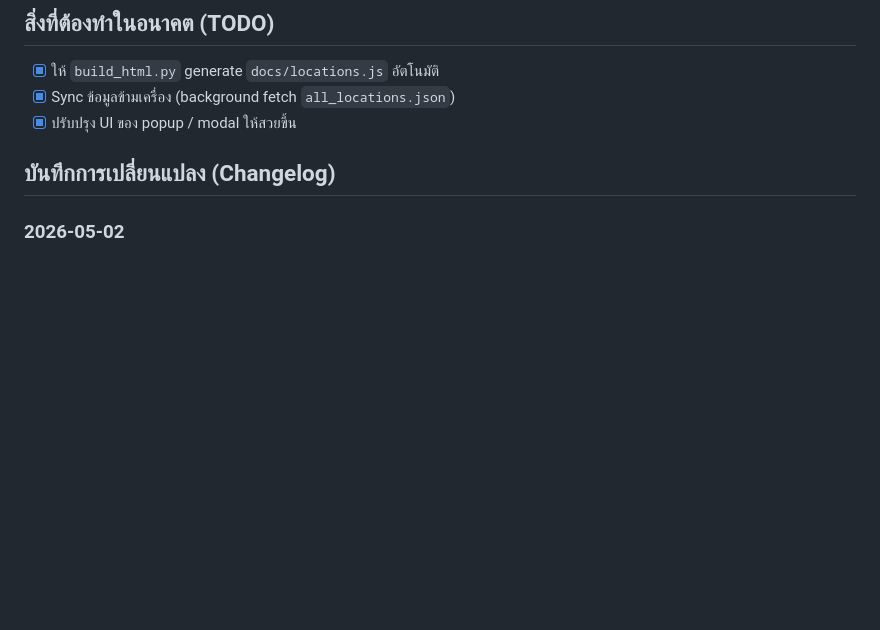
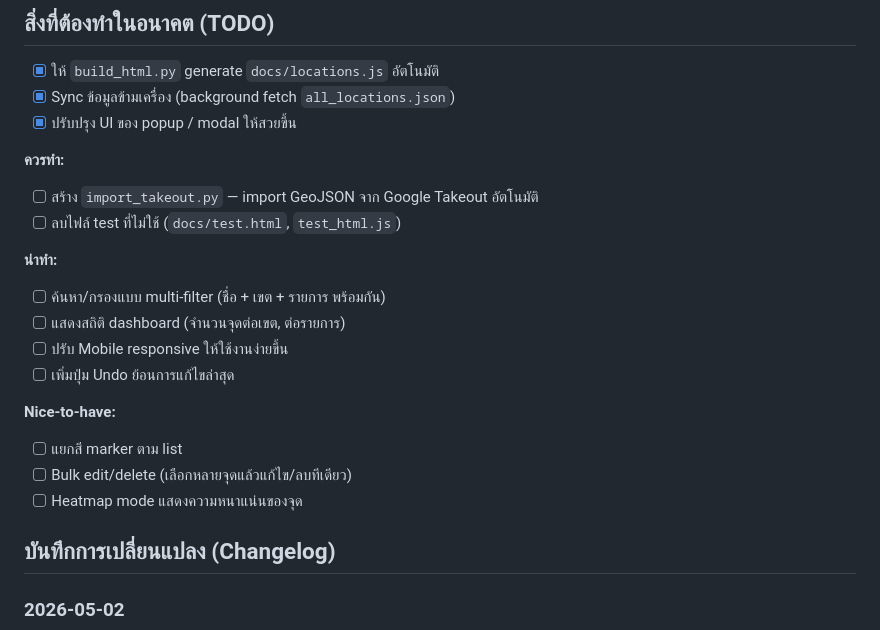
Before and after one commit to valrinx/bt-locations, a Markdown page: README.md, the part around the change. GitHub-like rendering; blank space fills up the shorter version.

Commit message:
Update README: add full TODO list (ควรทำ, น่าทำ, nice-to-have)

```diff
--- a/README.md
+++ b/README.md
@@ -66,6 +66,21 @@ python -m http.server 8080
 - [x] Sync ข้อมูลข้ามเครื่อง (background fetch `all_locations.json`)
 - [x] ปรับปรุง UI ของ popup / modal ให้สวยขึ้น
 
+**ควรทำ:**
+- [ ] สร้าง `import_takeout.py` — import GeoJSON จาก Google Takeout อัตโนมัติ
+- [ ] ลบไฟล์ test ที่ไม่ใช้ (`docs/test.html`, `test_html.js`)
+
+**น่าทำ:**
+- [ ] ค้นหา/กรองแบบ multi-filter (ชื่อ + เขต + รายการ พร้อมกัน)
+- [ ] แสดงสถิติ dashboard (จำนวนจุดต่อเขต, ต่อรายการ)
+- [ ] ปรับ Mobile responsive ให้ใช้งานง่ายขึ้น
+- [ ] เพิ่มปุ่ม Undo ย้อนการแก้ไขล่าสุด
+
+**Nice-to-have:**
+- [ ] แยกสี marker ตาม list
+- [ ] Bulk edit/delete (เลือกหลายจุดแล้วแก้ไข/ลบทีเดียว)
+- [ ] Heatmap mode แสดงความหนาแน่นของจุด
+
 ## บันทึกการเปลี่ยนแปลง (Changelog)
 
 ### 2026-05-02
```
